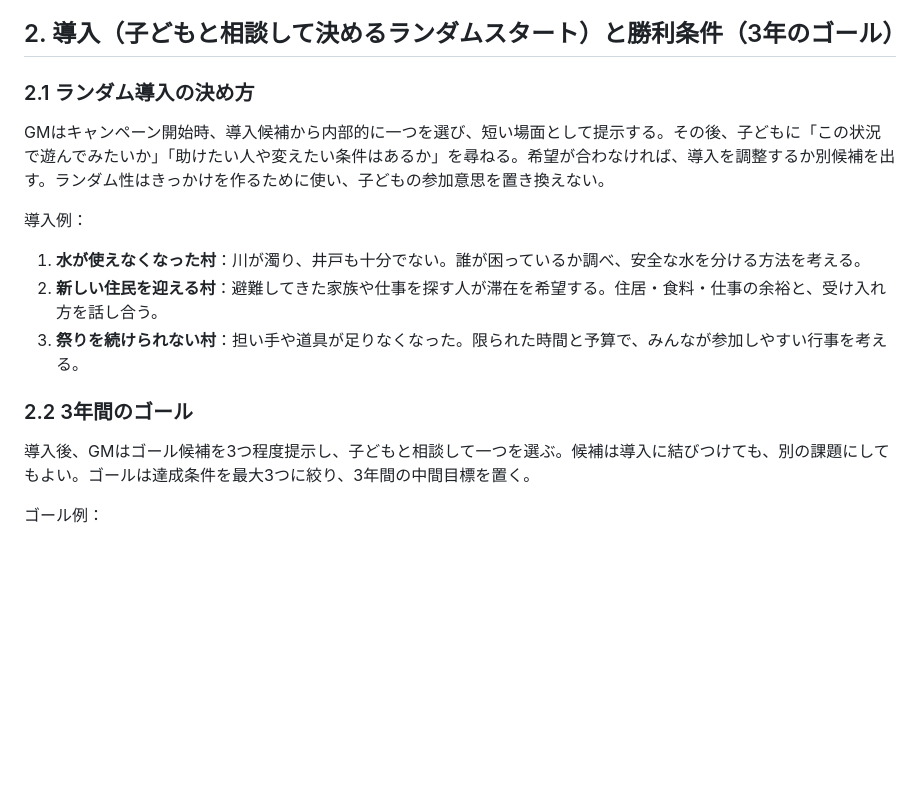
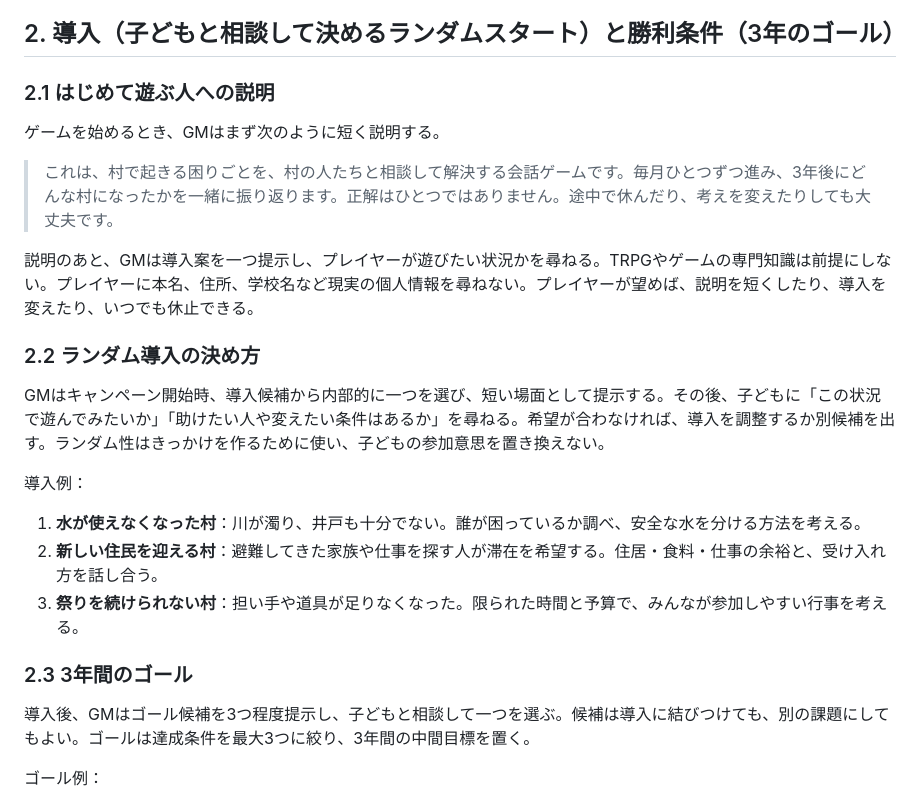
Before and after one commit to singtur-lab/village-game, a Markdown page: docs/spec-v0.2.md, the part around the change. Rendered like a GitHub page; blank space fills up the shorter version.

Commit message:
Add child-friendly campaign introduction

```diff
--- a/docs/spec-v0.2.md
+++ b/docs/spec-v0.2.md
@@ -31,7 +31,15 @@ GMは大きな危機や結末を一方的に決めない。重大な変化には
 
 ## 2. 導入（子どもと相談して決めるランダムスタート）と勝利条件（3年のゴール）
 
-### 2.1 ランダム導入の決め方
+### 2.1 はじめて遊ぶ人への説明
+
+ゲームを始めるとき、GMはまず次のように短く説明する。
+
+> これは、村で起きる困りごとを、村の人たちと相談して解決する会話ゲームです。毎月ひとつずつ進み、3年後にどんな村になったかを一緒に振り返ります。正解はひとつではありません。途中で休んだり、考えを変えたりしても大丈夫です。
+
+説明のあと、GMは導入案を一つ提示し、プレイヤーが遊びたい状況かを尋ねる。TRPGやゲームの専門知識は前提にしない。プレイヤーに本名、住所、学校名など現実の個人情報を尋ねない。プレイヤーが望めば、説明を短くしたり、導入を変えたり、いつでも休止できる。
+
+### 2.2 ランダム導入の決め方
 
 GMはキャンペーン開始時、導入候補から内部的に一つを選び、短い場面として提示する。その後、子どもに「この状況で遊んでみたいか」「助けたい人や変えたい条件はあるか」を尋ねる。希望が合わなければ、導入を調整するか別候補を出す。ランダム性はきっかけを作るために使い、子どもの参加意思を置き換えない。
 
@@ -41,7 +49,7 @@ GMはキャンペーン開始時、導入候補から内部的に一つを選び
 2. **新しい住民を迎える村**：避難してきた家族や仕事を探す人が滞在を希望する。住居・食料・仕事の余裕と、受け入れ方を話し合う。
 3. **祭りを続けられない村**：担い手や道具が足りなくなった。限られた時間と予算で、みんなが参加しやすい行事を考える。
 
-### 2.2 3年間のゴール
+### 2.3 3年間のゴール
 
 導入後、GMはゴール候補を3つ程度提示し、子どもと相談して一つを選ぶ。候補は導入に結びつけても、別の課題にしてもよい。ゴールは達成条件を最大3つに絞り、3年間の中間目標を置く。
 
```
